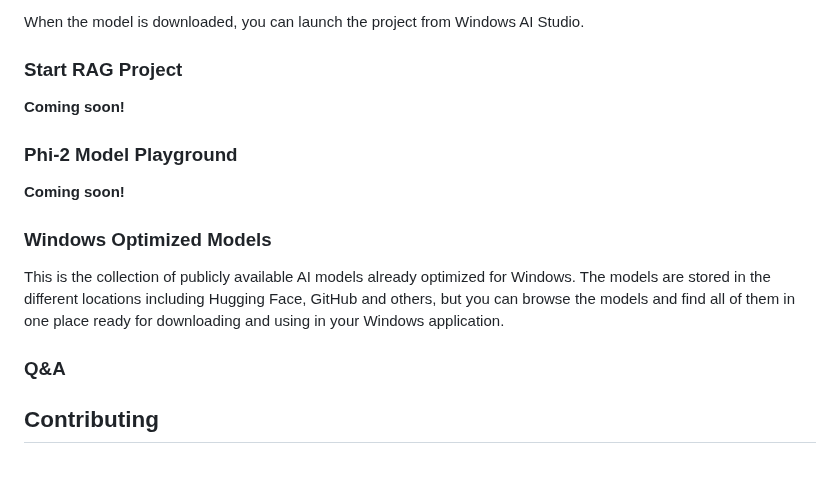
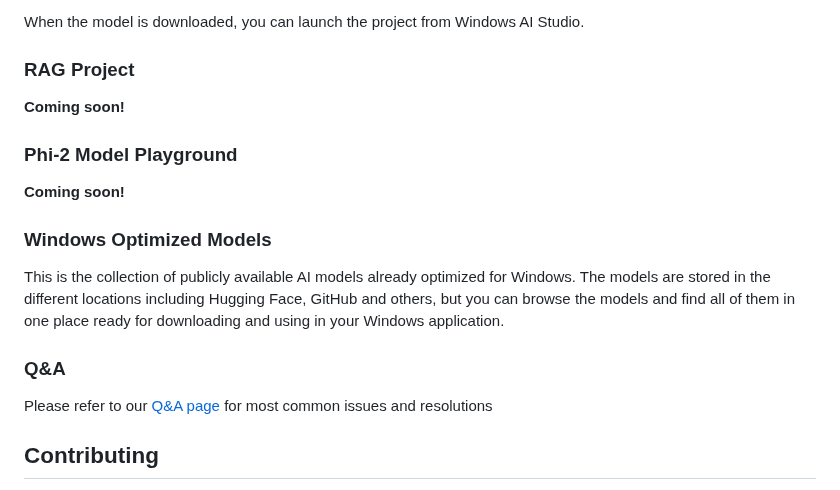
Before and after one commit to microsoft/windows-ai-studio-templates, a Markdown page: README.md, the part around one of its changes. GitHub-like rendering.

```diff
--- a/README.md
+++ b/README.md
@@ -63,7 +68,7 @@ This will:
 When the model is downloaded, you can launch the project from Windows AI Studio.
 
 
-### Start RAG Project
+### RAG Project
 
 **Coming soon!**
 
@@ -76,6 +81,7 @@ When the model is downloaded, you can launch the project from Windows AI Studio.
 This is the collection of publicly available AI models already optimized for Windows. The models are stored in the different locations including Hugging Face, GitHub and others, but you can browse the models and find all of them in one place ready for downloading and using in your Windows application.
 
 ### Q&A
+Please refer to our [Q&A page](QA.md) for most common issues and resolutions
 
 ## Contributing
 
```
Also changed, not shown: other parts of README.md (+12 -7 lines), QA.md (added, +4 -0 lines), Images/studio_Actions.png.
